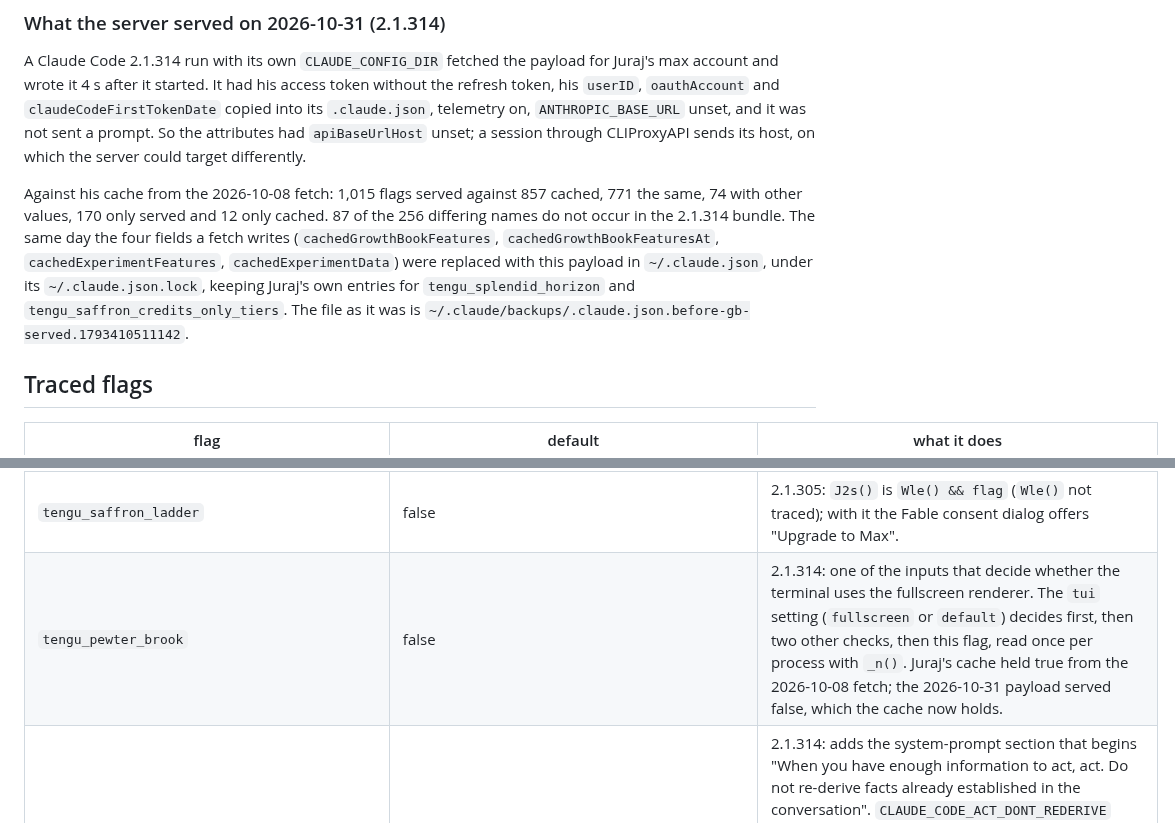
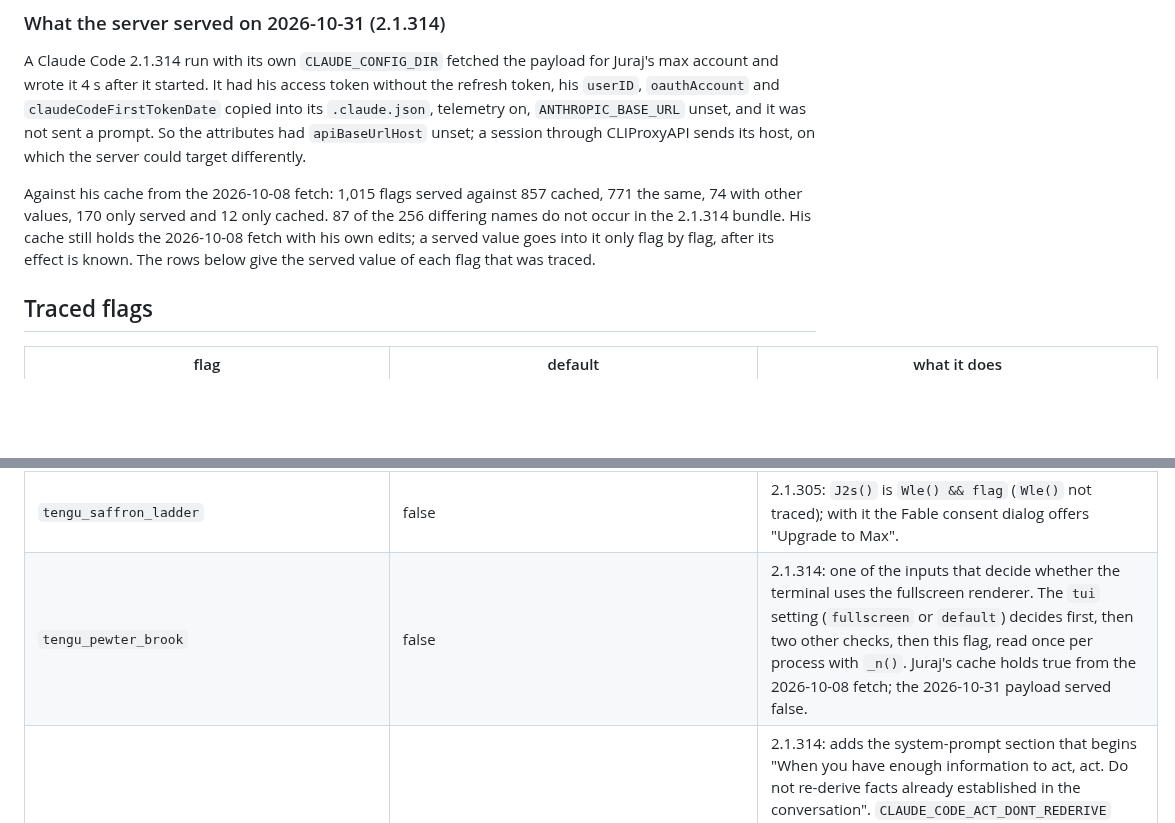
Before and after one commit to ojura/claude-skills, a Markdown page: team-necromancy/growthbook-flags.md, 2 parts joined by grey strips. GitHub-like rendering; blank space fills up the shorter version.

Commit message:
Say that Juraj's GrowthBook cache holds the 2026-10-08 fetch, not the 2026-10-31 payload
The wholesale replacement with the served payload was undone; served values go into
the cache one flag at a time, once their effect is known.

Co-Authored-By: Claude Opus 5.5 <noreply@anthropic.com>

```diff
--- a/team-necromancy/growthbook-flags.md
+++ b/team-necromancy/growthbook-flags.md
@@ -314,13 +314,10 @@ server could target differently.
 
 Against his cache from the 2026-10-08 fetch: 1,015 flags served against 857
 cached, 771 the same, 74 with other values, 170 only served and 12 only cached.
-87 of the 256 differing names do not occur in the 2.1.314 bundle. The same day the
-four fields a fetch writes (`cachedGrowthBookFeatures`,
-`cachedGrowthBookFeaturesAt`, `cachedExperimentFeatures`,
-`cachedExperimentData`) were replaced with this payload in `~/.claude.json`,
-under its `~/.claude.json.lock`, keeping Juraj's own entries for
-`tengu_splendid_horizon` and `tengu_saffron_credits_only_tiers`. The file as it
-was is `~/.claude/backups/.claude.json.before-gb-served.1793410511142`.
+87 of the 256 differing names do not occur in the 2.1.314 bundle. His cache still
+holds the 2026-10-08 fetch with his own edits; a served value goes into it only
+flag by flag, after its effect is known. The rows below give the served value of
+each flag that was traced.
 
 ## Traced flags
 
@@ -359,7 +356,7 @@ was is `~/.claude/backups/.claude.json.before-gb-served.1793410511142`.
 | `tengu-model-error-overrides` | `{}` | 2.1.305, read with `JR()`, not `k()`: a non-empty `block` string for a model makes `Y5n()` true, and the consent dialog does not open for that model. What the request does then was not traced. |
 | `tengu_ember_latch` | false | 2.1.305: one term of `k5t()`, which decides whether the consent dialog offers to buy usage credits in Claude Code ("Yes, buy usage credits") instead of sending the person to claude.ai or to an admin. |
 | `tengu_saffron_ladder` | false | 2.1.305: `J2s()` is `Wle() && flag` (`Wle()` not traced); with it the Fable consent dialog offers "Upgrade to Max". |
-| `tengu_pewter_brook` | false | 2.1.314: one of the inputs that decide whether the terminal uses the fullscreen renderer. The `tui` setting (`fullscreen` or `default`) decides first, then two other checks, then this flag, read once per process with `_n()`. Juraj's cache held true from the 2026-10-08 fetch; the 2026-10-31 payload served false, which the cache now holds. |
+| `tengu_pewter_brook` | false | 2.1.314: one of the inputs that decide whether the terminal uses the fullscreen renderer. The `tui` setting (`fullscreen` or `default`) decides first, then two other checks, then this flag, read once per process with `_n()`. Juraj's cache holds true from the 2026-10-08 fetch; the 2026-10-31 payload served false. |
 | `tengu_cedar_lantern` | true | 2.1.314: adds the system-prompt section that begins "When you have enough information to act, act. Do not re-derive facts already established in the conversation". `CLAUDE_CODE_ACT_DONT_REDERIVE` overrides it. Read with `Cn()`, which keeps the first value for the life of the process, so a cache change applies from the next start. Juraj's cache held false from the 2026-10-08 fetch; served true on 2026-10-31. |
 | `tengu_read_dedup_killswitch` | false | 2.1.314: when true, the Read tool returns a file's content again when an unchanged file is read a second time, in place of its short reply that the file is unchanged. Served true on 2026-10-31. |
 | `tengu_compact_cache_prefix` | true | 2.1.310 and 2.1.314: when true, compaction first sends its summary request as a fork of the conversation, with the conversation's system prompt, tools and messages, so it can read their cache. When false, or when that attempt fails, it sends a standalone request with the system prompt "You are a helpful AI assistant tasked with summarizing conversations." and a reduced tool set. Juraj's cache held false from the 2026-08 and 2026-10-08 fetches, yet on 2026-10-26 a 2.1.310 compaction (CLIProxyAPI log `120939-5f809b7a`) in a session that read the disk cache took the fork path; why was not determined. Served true on 2026-10-31. |
```
